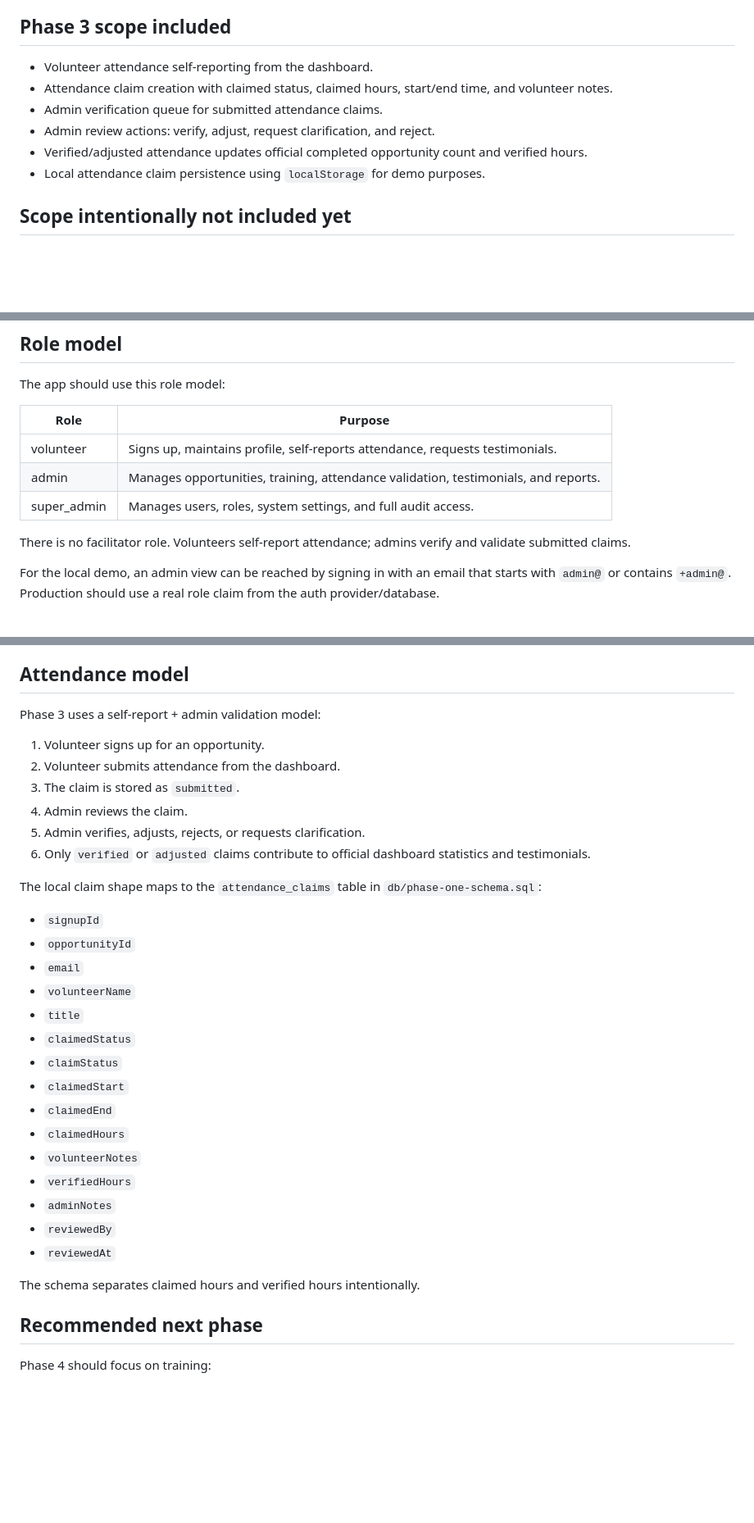
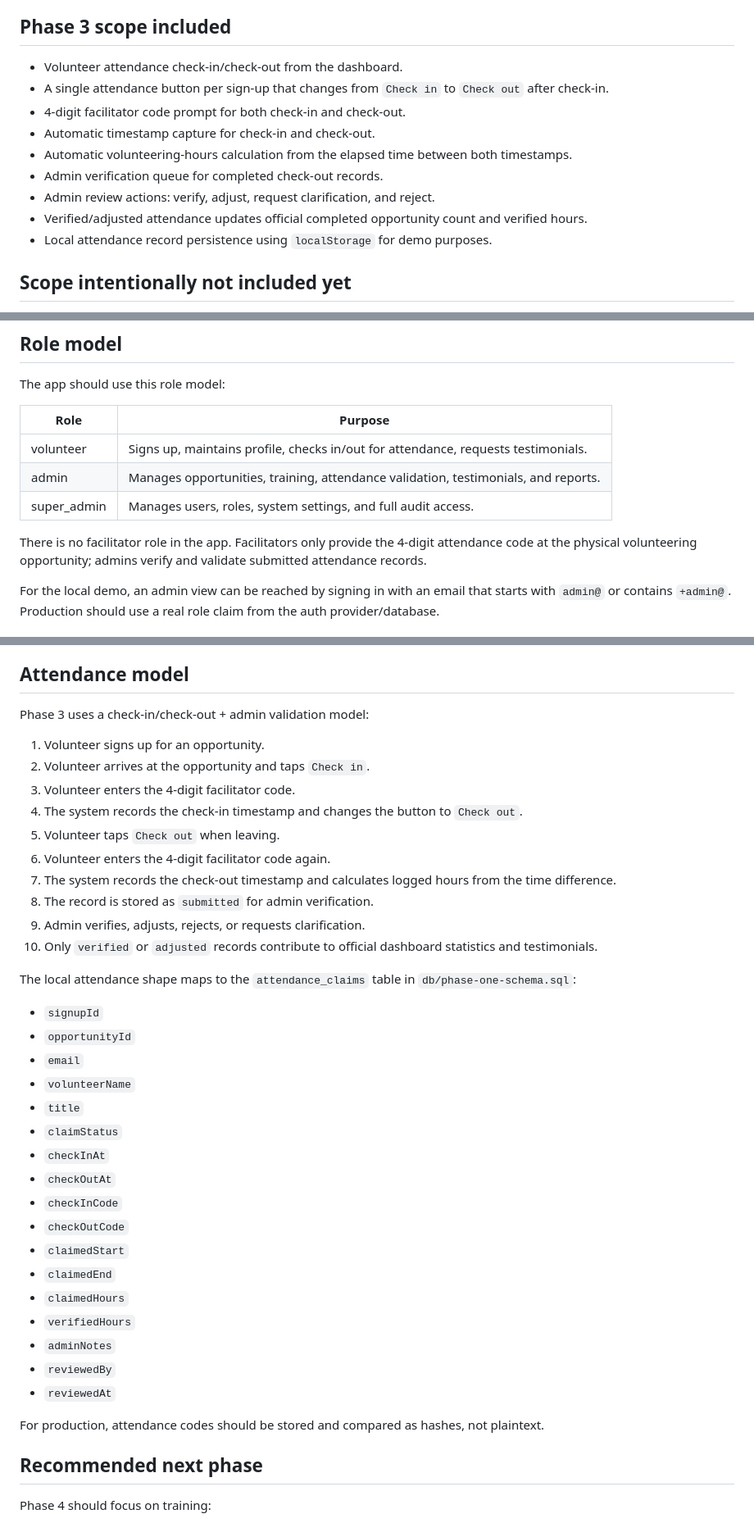
Before and after one commit to aqideh/mendakivolapp, a Markdown page: docs/phase-one-foundation.md, 3 parts joined by grey strips. Shown at 82% size. Rendered like a GitHub page; blank space fills up the shorter version.

Commit message:
Document check-in checkout attendance model

```diff
--- a/docs/phase-one-foundation.md
+++ b/docs/phase-one-foundation.md
@@ -22,12 +22,15 @@ This branch introduces the first three expansion layers for the MENDAKI Voluntee
 
 ## Phase 3 scope included
 
-- Volunteer attendance self-reporting from the dashboard.
-- Attendance claim creation with claimed status, claimed hours, start/end time, and volunteer notes.
-- Admin verification queue for submitted attendance claims.
+- Volunteer attendance check-in/check-out from the dashboard.
+- A single attendance button per sign-up that changes from `Check in` to `Check out` after check-in.
+- 4-digit facilitator code prompt for both check-in and check-out.
+- Automatic timestamp capture for check-in and check-out.
+- Automatic volunteering-hours calculation from the elapsed time between both timestamps.
+- Admin verification queue for completed check-out records.
 - Admin review actions: verify, adjust, request clarification, and reject.
 - Verified/adjusted attendance updates official completed opportunity count and verified hours.
-- Local attendance claim persistence using `localStorage` for demo purposes.
+- Local attendance record persistence using `localStorage` for demo purposes.
 
 ## Scope intentionally not included yet
 
@@ -64,11 +67,11 @@ The app should use this role model:
 
 | Role | Purpose |
 | --- | --- |
-| volunteer | Signs up, maintains profile, self-reports attendance, requests testimonials. |
+| volunteer | Signs up, maintains profile, checks in/out for attendance, requests testimonials. |
 | admin | Manages opportunities, training, attendance validation, testimonials, and reports. |
 | super_admin | Manages users, roles, system settings, and full audit access. |
 
-There is no facilitator role. Volunteers self-report attendance; admins verify and validate submitted claims.
+There is no facilitator role in the app. Facilitators only provide the 4-digit attendance code at the physical volunteering opportunity; admins verify and validate submitted attendance records.
 
 For the local demo, an admin view can be reached by signing in with an email that starts with `admin@` or contains `+admin@`. Production should use a real role claim from the auth provider/database.
 
@@ -96,34 +99,40 @@ When a database is connected, local sign-up records should be replaced with rows
 
 ## Attendance model
 
-Phase 3 uses a self-report + admin validation model:
+Phase 3 uses a check-in/check-out + admin validation model:
 
 1. Volunteer signs up for an opportunity.
-2. Volunteer submits attendance from the dashboard.
-3. The claim is stored as `submitted`.
-4. Admin reviews the claim.
-5. Admin verifies, adjusts, rejects, or requests clarification.
-6. Only `verified` or `adjusted` claims contribute to official dashboard statistics and testimonials.
+2. Volunteer arrives at the opportunity and taps `Check in`.
+3. Volunteer enters the 4-digit facilitator code.
+4. The system records the check-in timestamp and changes the button to `Check out`.
+5. Volunteer taps `Check out` when leaving.
+6. Volunteer enters the 4-digit facilitator code again.
+7. The system records the check-out timestamp and calculates logged hours from the time difference.
+8. The record is stored as `submitted` for admin verification.
+9. Admin verifies, adjusts, rejects, or requests clarification.
+10. Only `verified` or `adjusted` records contribute to official dashboard statistics and testimonials.
 
-The local claim shape maps to the `attendance_claims` table in `db/phase-one-schema.sql`:
+The local attendance shape maps to the `attendance_claims` table in `db/phase-one-schema.sql`:
 
 - `signupId`
 - `opportunityId`
 - `email`
 - `volunteerName`
 - `title`
-- `claimedStatus`
 - `claimStatus`
+- `checkInAt`
+- `checkOutAt`
+- `checkInCode`
+- `checkOutCode`
 - `claimedStart`
 - `claimedEnd`
 - `claimedHours`
-- `volunteerNotes`
 - `verifiedHours`
 - `adminNotes`
 - `reviewedBy`
 - `reviewedAt`
 
-The schema separates claimed hours and verified hours intentionally.
+For production, attendance codes should be stored and compared as hashes, not plaintext.
 
 ## Recommended next phase
 
```
Also changed, not shown: other parts of docs/phase-one-foundation.md (+1 -1 lines).
